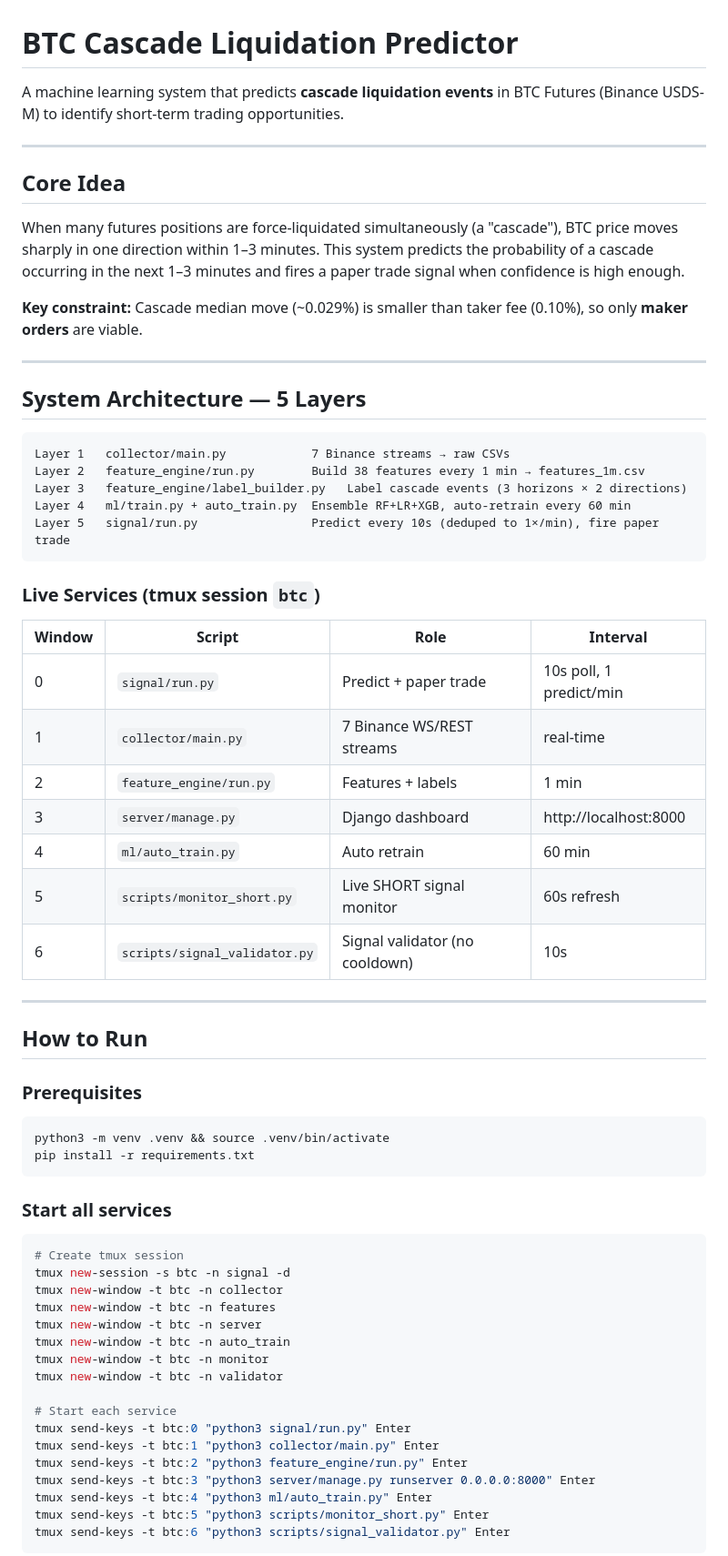
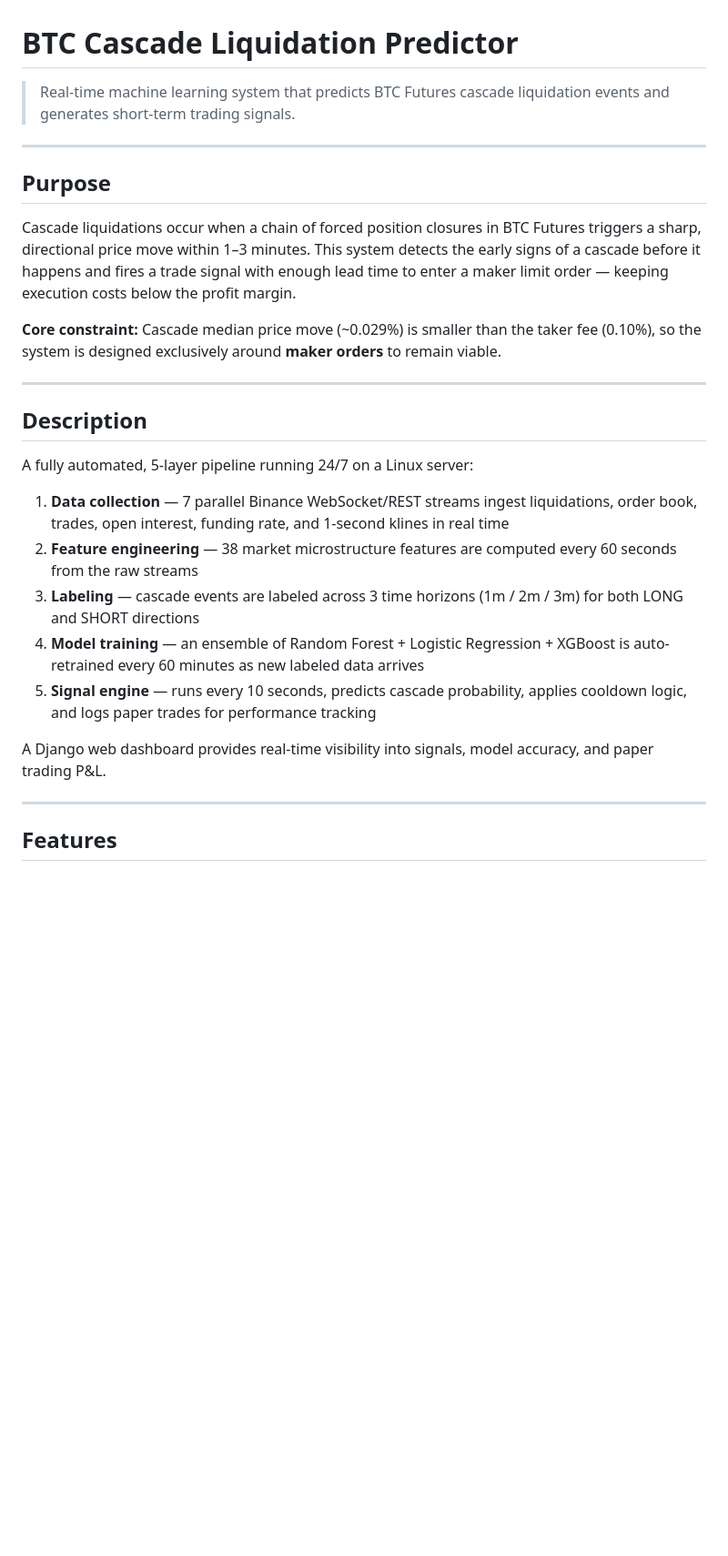
Before and after one commit to hoanglongvbhp0703-sys/btc-liquidation-predictor, a Markdown page: README.md, the part around one of its changes. Shown at 91% size. Rendered like a GitHub page; blank space fills up the shorter version.

````diff
--- a/README.md
+++ b/README.md
@@ -1,69 +1,30 @@
 # BTC Cascade Liquidation Predictor
 
-A machine learning system that predicts **cascade liquidation events** in BTC Futures (Binance USDS-M) to identify short-term trading opportunities.
+> Real-time machine learning system that predicts BTC Futures cascade liquidation events and generates short-term trading signals.
 
 ---
 
-## Core Idea
+## Purpose
 
-When many futures positions are force-liquidated simultaneously (a "cascade"), BTC price moves sharply in one direction within 1–3 minutes. This system predicts the probability of a cascade occurring in the next 1–3 minutes and fires a paper trade signal when confidence is high enough.
+Cascade liquidations occur when a chain of forced position closures in BTC Futures triggers a sharp, directional price move within 1–3 minutes. This system detects the early signs of a cascade before it happens and fires a trade signal with enough lead time to enter a maker limit order — keeping execution costs below the profit margin.
 
-**Key constraint:** Cascade median move (~0.029%) is smaller than taker fee (0.10%), so only **maker orders** are viable.
+**Core constraint:** Cascade median price move (~0.029%) is smaller than the taker fee (0.10%), so the system is designed exclusively around **maker orders** to remain viable.
 
 ---
 
-## System Architecture — 5 Layers
+## Description
 
-```
-Layer 1   collector/main.py            7 Binance streams → raw CSVs
-Layer 2   feature_engine/run.py        Build 38 features every 1 min → features_1m.csv
-Layer 3   feature_engine/label_builder.py   Label cascade events (3 horizons × 2 directions)
-Layer 4   ml/train.py + auto_train.py  Ensemble RF+LR+XGB, auto-retrain every 60 min
-Layer 5   signal/run.py                Predict every 10s (deduped to 1×/min), fire paper trade
-```
+A fully automated, 5-layer pipeline running 24/7 on a Linux server:
 
-### Live Services (tmux session `btc`)
+1. **Data collection** — 7 parallel Binance WebSocket/REST streams ingest liquidations, order book, trades, open interest, funding rate, and 1-second klines in real time
+2. **Feature engineering** — 38 market microstructure features are computed every 60 seconds from the raw streams
+3. **Labeling** — cascade events are labeled across 3 time horizons (1m / 2m / 3m) for both LONG and SHORT directions
+4. **Model training** — an ensemble of Random Forest + Logistic Regression + XGBoost is auto-retrained every 60 minutes as new labeled data arrives
+5. **Signal engine** — runs every 10 seconds, predicts cascade probability, applies cooldown logic, and logs paper trades for performance tracking
 
-| Window | Script | Role | Interval |
-|--------|--------|------|----------|
-| 0 | `signal/run.py` | Predict + paper trade | 10s poll, 1 predict/min |
-| 1 | `collector/main.py` | 7 Binance WS/REST streams | real-time |
-| 2 | `feature_engine/run.py` | Features + labels | 1 min |
-| 3 | `server/manage.py` | Django dashboard | http://localhost:8000 |
-| 4 | `ml/auto_train.py` | Auto retrain | 60 min |
-| 5 | `scripts/monitor_short.py` | Live SHORT signal monitor | 60s refresh |
-| 6 | `scripts/signal_validator.py` | Signal validator (no cooldown) | 10s |
+A Django web dashboard provides real-time visibility into signals, model accuracy, and paper trading P&L.
 
 ---
 
-## How to Run
+## Features
 
-### Prerequisites
-
-```bash
-python3 -m venv .venv && source .venv/bin/activate
-pip install -r requirements.txt
-```
-
-### Start all services
-
-```bash
-# Create tmux session
-tmux new-session -s btc -n signal -d
-tmux new-window -t btc -n collector
-tmux new-window -t btc -n features
-tmux new-window -t btc -n server
-tmux new-window -t btc -n auto_train
-tmux new-window -t btc -n monitor
-tmux new-window -t btc -n validator
-
-# Start each service
-tmux send-keys -t btc:0 "python3 signal/run.py" Enter
-tmux send-keys -t btc:1 "python3 collector/main.py" Enter
-tmux send-keys -t btc:2 "python3 feature_engine/run.py" Enter
-tmux send-keys -t btc:3 "python3 server/manage.py runserver 0.0.0.0:8000" Enter
-tmux send-keys -t btc:4 "python3 ml/auto_train.py" Enter
-tmux send-keys -t btc:5 "python3 scripts/monitor_short.py" Enter
-tmux send-keys -t btc:6 "python3 scripts/signal_validator.py" Enter
-```
-
````
Also changed, not shown: other parts of README.md (+110 -153 lines).
